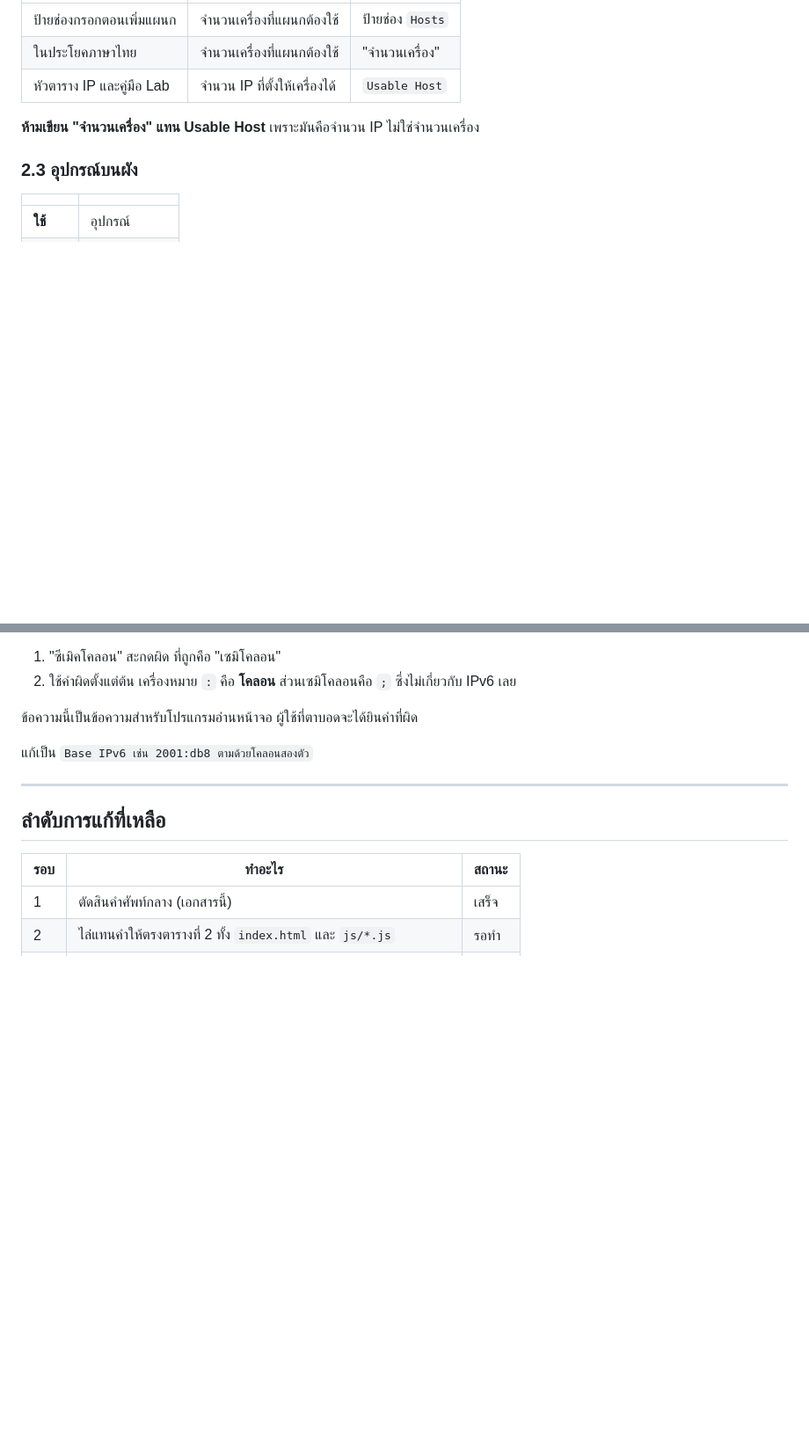
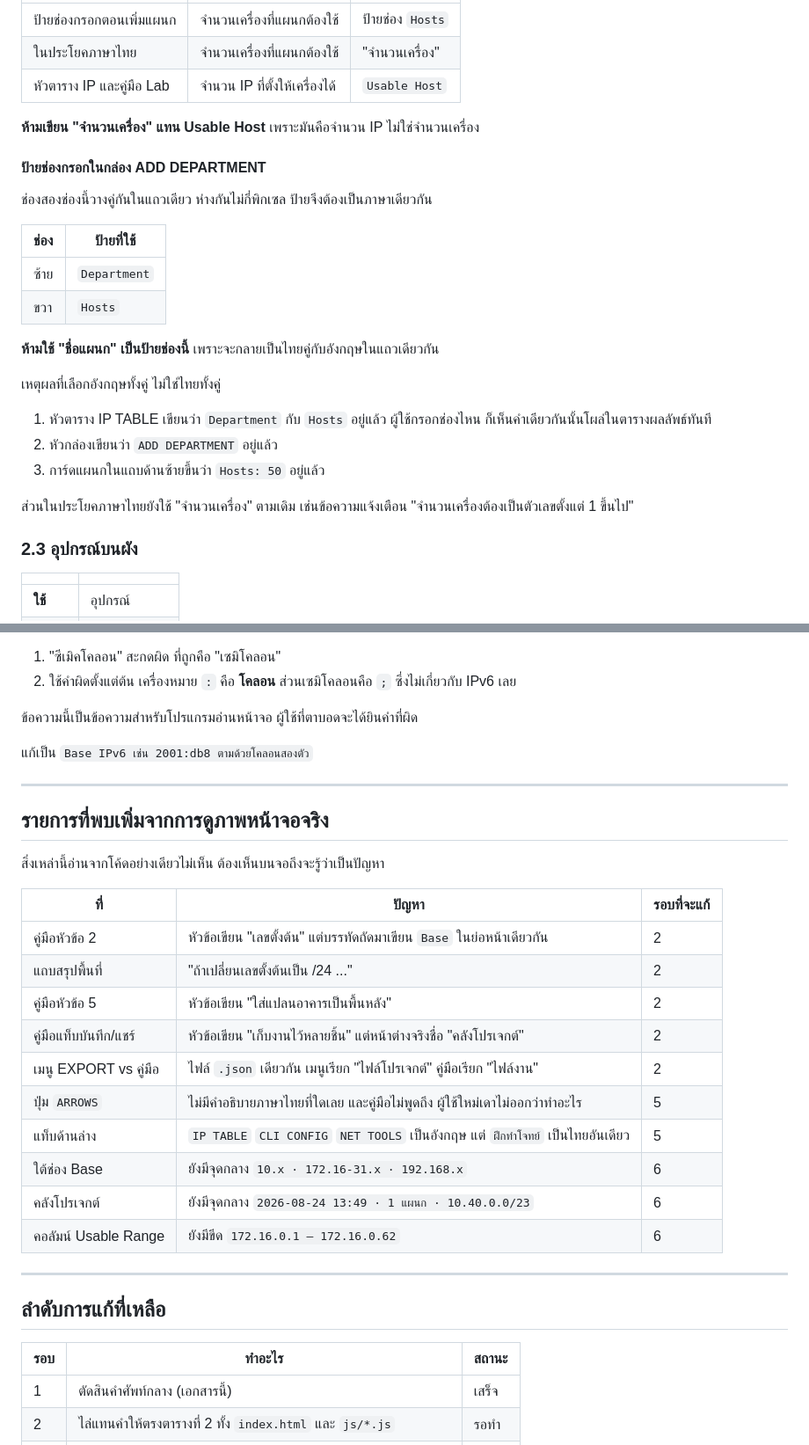
Before and after one commit to PKHBTpakin/netforge, a Markdown page: docs/คำศัพท์กลาง.md, 2 parts joined by grey strips. Shown at 88% size. Rendered like a GitHub page; blank space fills up the shorter version.

Commit message:
ข้อความของคุณ

```diff
--- a/docs/คำศัพท์กลาง.md
+++ b/docs/คำศัพท์กลาง.md
@@ -109,6 +109,27 @@ Canvas, Node, Sidebar, Layout, Panel, Block, Light Mode, Dark Mode อยู่
 | หัวตาราง IP และคู่มือ Lab | จำนวน IP ที่ตั้งให้เครื่องได้ | `Usable Host` |
 
 **ห้ามเขียน "จำนวนเครื่อง" แทน Usable Host** เพราะมันคือจำนวน IP ไม่ใช่จำนวนเครื่อง
+
+#### ป้ายช่องกรอกในกล่อง ADD DEPARTMENT
+
+ช่องสองช่องนี้วางคู่กันในแถวเดียว ห่างกันไม่กี่พิกเซล ป้ายจึงต้องเป็นภาษาเดียวกัน
+
+| ช่อง | ป้ายที่ใช้ |
+|---|---|
+| ซ้าย | `Department` |
+| ขวา | `Hosts` |
+
+**ห้ามใช้ "ชื่อแผนก" เป็นป้ายช่องนี้** เพราะจะกลายเป็นไทยคู่กับอังกฤษในแถวเดียวกัน
+
+เหตุผลที่เลือกอังกฤษทั้งคู่ ไม่ใช่ไทยทั้งคู่
+
+1. หัวตาราง IP TABLE เขียนว่า `Department` กับ `Hosts` อยู่แล้ว ผู้ใช้กรอกช่องไหน
+   ก็เห็นคำเดียวกันนั้นโผล่ในตารางผลลัพธ์ทันที
+2. หัวกล่องเขียนว่า `ADD DEPARTMENT` อยู่แล้ว
+3. การ์ดแผนกในแถบด้านซ้ายขึ้นว่า `Hosts: 50` อยู่แล้ว
+
+ส่วนในประโยคภาษาไทยยังใช้ "จำนวนเครื่อง" ตามเดิม เช่นข้อความแจ้งเตือน
+"จำนวนเครื่องต้องเป็นตัวเลขตั้งแต่ 1 ขึ้นไป"
 
 ### 2.3 อุปกรณ์บนผัง
 
@@ -286,6 +307,25 @@ aria-label="Base IPv6 เช่น 2001:db8 ซีเมิคโคลอนค
 
 ---
 
+## รายการที่พบเพิ่มจากการดูภาพหน้าจอจริง
+
+สิ่งเหล่านี้อ่านจากโค้ดอย่างเดียวไม่เห็น ต้องเห็นบนจอถึงจะรู้ว่าเป็นปัญหา
+
+| ที่ | ปัญหา | รอบที่จะแก้ |
+|---|---|---|
+| คู่มือหัวข้อ 2 | หัวข้อเขียน "เลขตั้งต้น" แต่บรรทัดถัดมาเขียน `Base` ในย่อหน้าเดียวกัน | 2 |
+| แถบสรุปพื้นที่ | "ถ้าเปลี่ยนเลขตั้งต้นเป็น /24 ..." | 2 |
+| คู่มือหัวข้อ 5 | หัวข้อเขียน "ใส่แปลนอาคารเป็นพื้นหลัง" | 2 |
+| คู่มือแท็บบันทึก/แชร์ | หัวข้อเขียน "เก็บงานไว้หลายชิ้น" แต่หน้าต่างจริงชื่อ "คลังโปรเจกต์" | 2 |
+| เมนู EXPORT vs คู่มือ | ไฟล์ `.json` เดียวกัน เมนูเรียก "ไฟล์โปรเจกต์" คู่มือเรียก "ไฟล์งาน" | 2 |
+| ปุ่ม `ARROWS` | ไม่มีคำอธิบายภาษาไทยที่ใดเลย และคู่มือไม่พูดถึง ผู้ใช้ใหม่เดาไม่ออกว่าทำอะไร | 5 |
+| แท็บด้านล่าง | `IP TABLE` `CLI CONFIG` `NET TOOLS` เป็นอังกฤษ แต่ `ฝึกทำโจทย์` เป็นไทยอันเดียว | 5 |
+| ใต้ช่อง Base | ยังมีจุดกลาง `10.x · 172.16-31.x · 192.168.x` | 6 |
+| คลังโปรเจกต์ | ยังมีจุดกลาง `2026-08-24 13:49 · 1 แผนก · 10.40.0.0/23` | 6 |
+| คอลัมน์ Usable Range | ยังมีขีด `172.16.0.1 – 172.16.0.62` | 6 |
+
+---
+
 ## ลำดับการแก้ที่เหลือ
 
 | รอบ | ทำอะไร | สถานะ |
```
